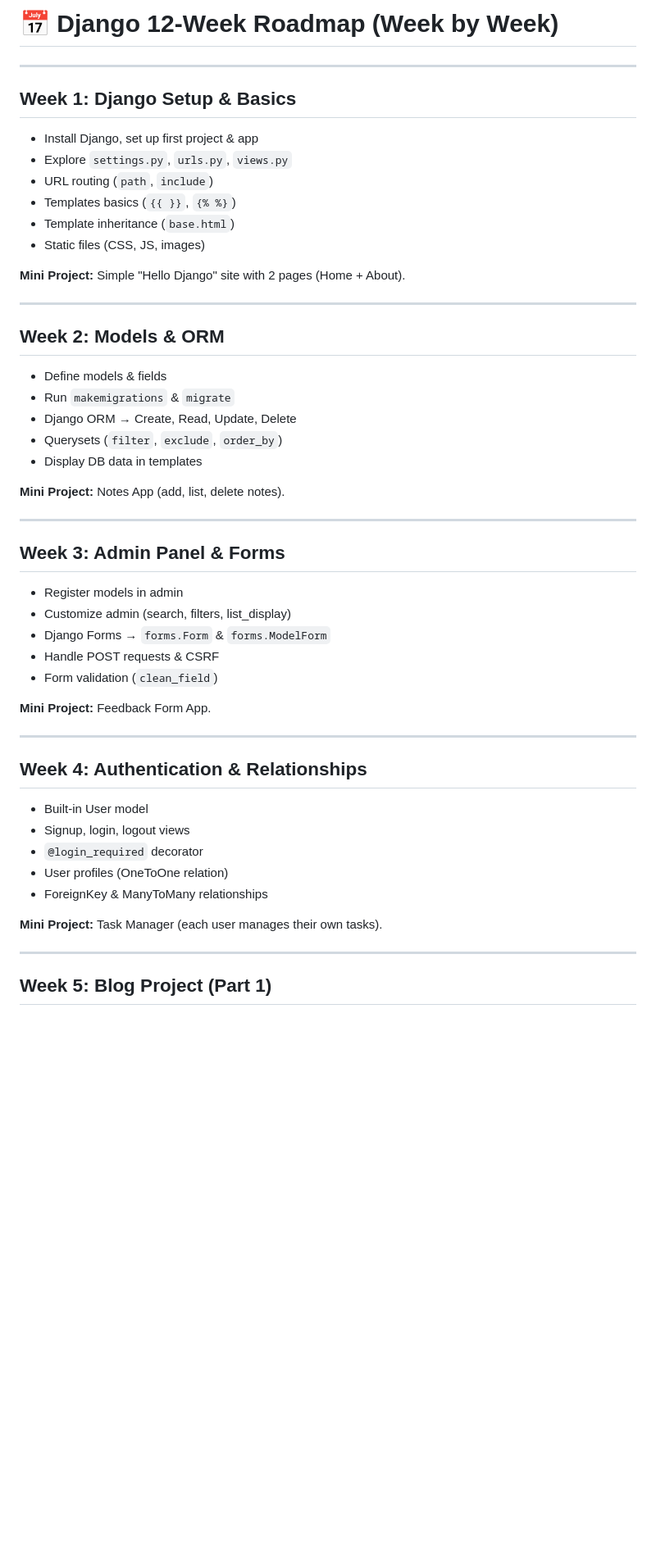
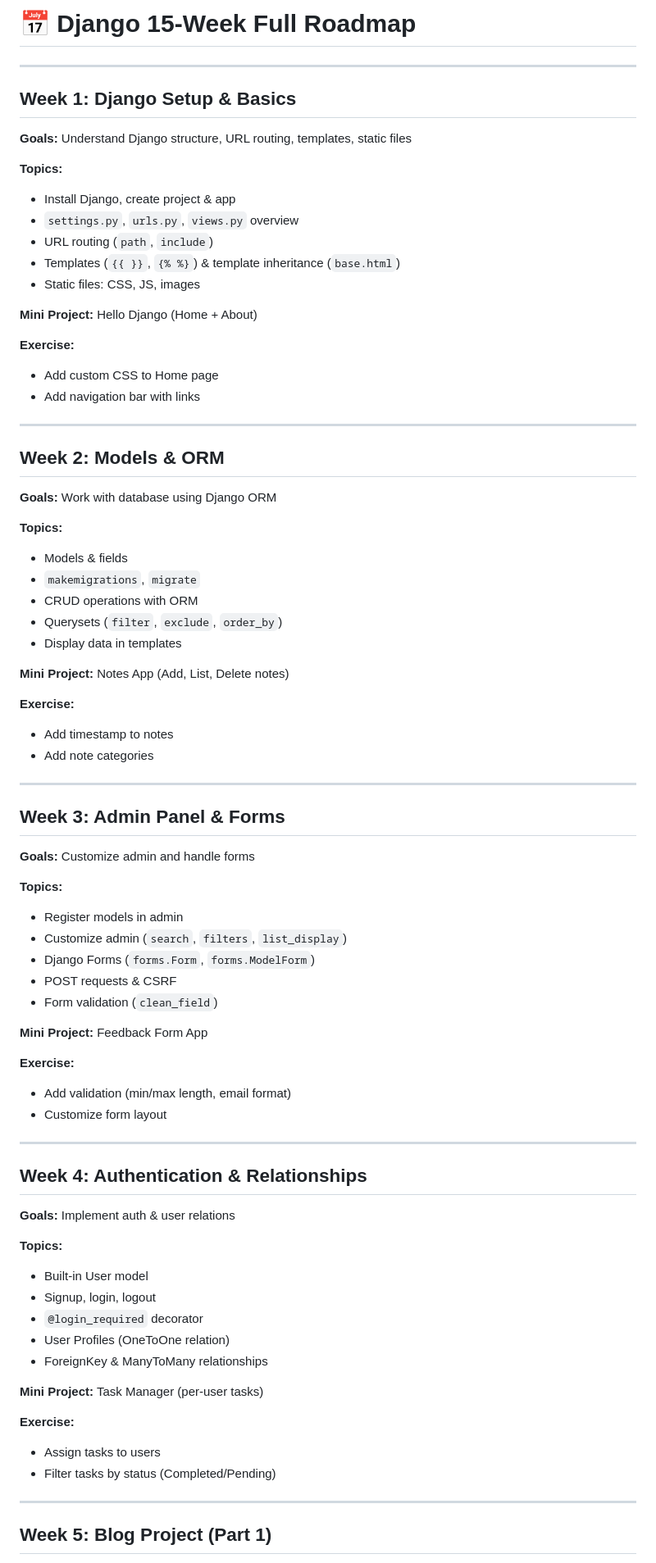
Before and after one commit to maroof2424/Django_Roadmap, a Markdown page: Readme.md, the part around the change printed below. Shown: that part at 82% size. GitHub-like rendering; blank space fills up the shorter version.

Commit message:
Revise Django roadmap to 15 weeks with new content
Updated the Django roadmap to extend it from 12 weeks to 15 weeks, adding new topics and mini projects.

```diff
--- a/Readme.md
+++ b/Readme.md
@@ -1,53 +1,88 @@
-# 📅 Django 12-Week Roadmap (Week by Week)
+# 📅 **Django 15-Week Full Roadmap**
 
 ---
 
 ## **Week 1: Django Setup & Basics**
 
-* Install Django, set up first project & app
-* Explore `settings.py`, `urls.py`, `views.py`
+**Goals:** Understand Django structure, URL routing, templates, static files
+
+**Topics:**
+
+* Install Django, create project & app
+* `settings.py`, `urls.py`, `views.py` overview
 * URL routing (`path`, `include`)
-* Templates basics (`{{ }}`, `{% %}`)
-* Template inheritance (`base.html`)
-* Static files (CSS, JS, images)
+* Templates (`{{ }}`, `{% %}`) & template inheritance (`base.html`)
+* Static files: CSS, JS, images
 
-**Mini Project:** Simple "Hello Django" site with 2 pages (Home + About).
+**Mini Project:** Hello Django (Home + About)
+
+**Exercise:**
+
+* Add custom CSS to Home page
+* Add navigation bar with links
 
 ---
 
 ## **Week 2: Models & ORM**
 
-* Define models & fields
-* Run `makemigrations` & `migrate`
-* Django ORM → Create, Read, Update, Delete
+**Goals:** Work with database using Django ORM
+
+**Topics:**
+
+* Models & fields
+* `makemigrations`, `migrate`
+* CRUD operations with ORM
 * Querysets (`filter`, `exclude`, `order_by`)
-* Display DB data in templates
+* Display data in templates
 
-**Mini Project:** Notes App (add, list, delete notes).
+**Mini Project:** Notes App (Add, List, Delete notes)
+
+**Exercise:**
+
+* Add timestamp to notes
+* Add note categories
 
 ---
 
 ## **Week 3: Admin Panel & Forms**
 
+**Goals:** Customize admin and handle forms
+
+**Topics:**
+
 * Register models in admin
-* Customize admin (search, filters, list\_display)
-* Django Forms → `forms.Form` & `forms.ModelForm`
-* Handle POST requests & CSRF
+* Customize admin (`search`, `filters`, `list_display`)
+* Django Forms (`forms.Form`, `forms.ModelForm`)
+* POST requests & CSRF
 * Form validation (`clean_field`)
 
-**Mini Project:** Feedback Form App.
+**Mini Project:** Feedback Form App
+
+**Exercise:**
+
+* Add validation (min/max length, email format)
+* Customize form layout
 
 ---
 
 ## **Week 4: Authentication & Relationships**
 
+**Goals:** Implement auth & user relations
+
+**Topics:**
+
 * Built-in User model
-* Signup, login, logout views
+* Signup, login, logout
 * `@login_required` decorator
-* User profiles (OneToOne relation)
+* User Profiles (OneToOne relation)
 * ForeignKey & ManyToMany relationships
 
-**Mini Project:** Task Manager (each user manages their own tasks).
+**Mini Project:** Task Manager (per-user tasks)
+
+**Exercise:**
+
+* Assign tasks to users
+* Filter tasks by status (Completed/Pending)
 
 ---
 
```
Also changed, not shown: other parts of Readme.md (+176 -25 lines).
